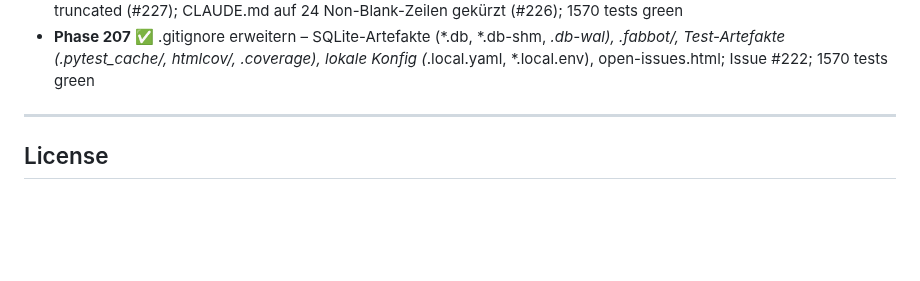
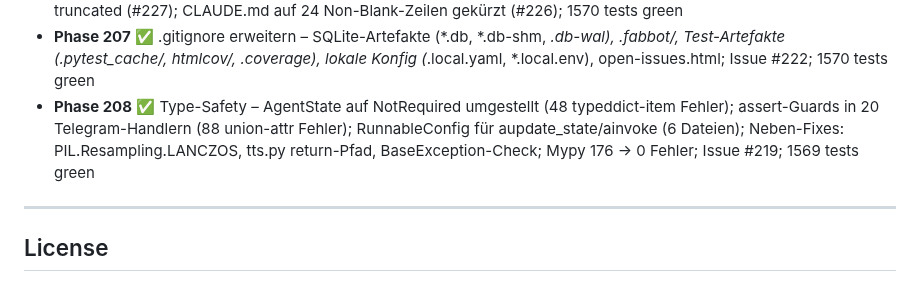
Before and after one commit to fabiomorena/FabBot, a Markdown page: README.md, the part around the change. Drawn GitHub-style; blank space fills up the shorter version.

Commit message:
feat: Phase 208 – Type-Safety nachrüsten (Closes #219)
- AgentState: alle optionalen Felder auf NotRequired (48 typeddict-item Fehler)
- assert-Guards in 20 Telegram-Handlern (88 union-attr Fehler behoben)
- RunnableConfig für aupdate_state/ainvoke in 6 Dateien
- Neben-Fixes: PIL.Resampling.LANCZOS, tts.py return-Pfad, BaseException-Check
- Mypy: 176 → 0 Fehler; 1569 tests green

Co-Authored-By: Claude Sonnet 4.6 <noreply@anthropic.com>

```diff
--- a/README.md
+++ b/README.md
@@ -343,6 +343,7 @@ tail -f ~/.fabbot/fabbot.log      # live log
 - **Phase 205** ✅ Watchdog Logging – 13 print()-Aufrufe in watchdog.py durch strukturiertes logging ersetzt (basicConfig stdout, ISO-Timestamp, Level-Steuerung); LOG_PREFIX entfernt; log levels: info/warning/error/critical je nach Schwere; Issue #218; 1570 tests green
 - **Phase 206** ✅ Context-Overhead Reduction – CHAT_CONTEXT_WINDOW Default 40→20 (#229); Sessions-Doppelladung entfernt (load_session_summaries aus statischem Prompt, #228); last_agent_result auf 2000 Zeichen truncated (#227); CLAUDE.md auf 24 Non-Blank-Zeilen gekürzt (#226); 1570 tests green
 - **Phase 207** ✅ .gitignore erweitern – SQLite-Artefakte (*.db, *.db-shm, *.db-wal), .fabbot/, Test-Artefakte (.pytest_cache/, htmlcov/, .coverage), lokale Konfig (*.local.yaml, *.local.env), open-issues.html; Issue #222; 1570 tests green
+- **Phase 208** ✅ Type-Safety – AgentState auf NotRequired umgestellt (48 typeddict-item Fehler); assert-Guards in 20 Telegram-Handlern (88 union-attr Fehler); RunnableConfig für aupdate_state/ainvoke (6 Dateien); Neben-Fixes: PIL.Resampling.LANCZOS, tts.py return-Pfad, BaseException-Check; Mypy 176 → 0 Fehler; Issue #219; 1569 tests green
 
 ---
 
```
